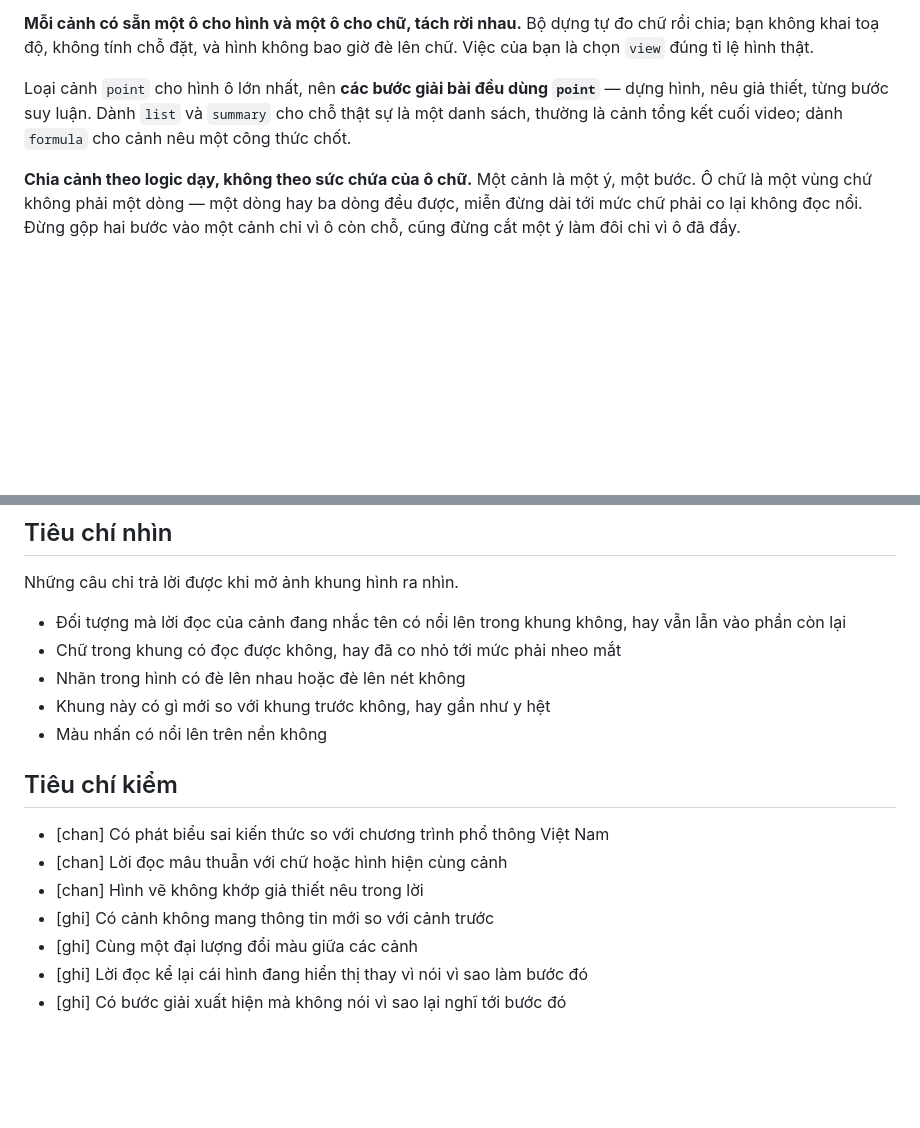
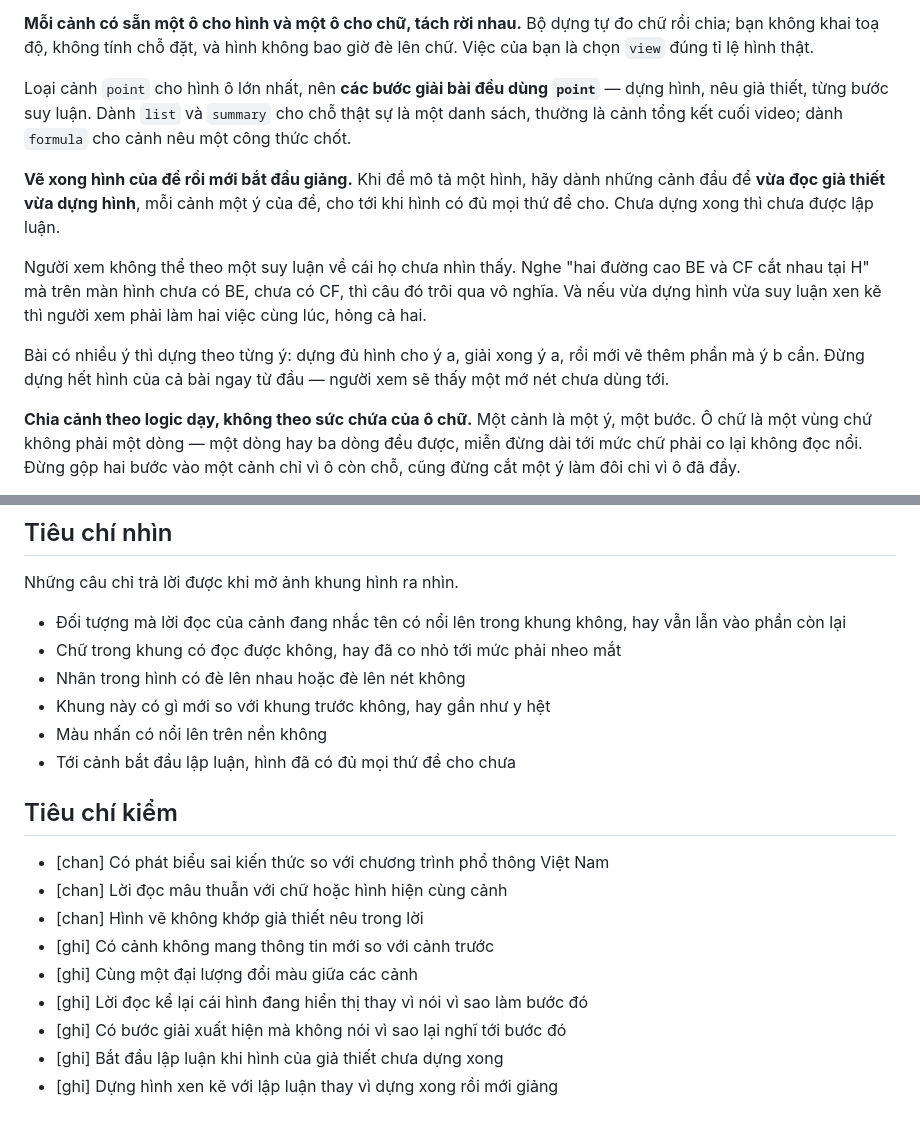
Before and after one commit to viet0828325981-gif/claude-video, a Markdown page: skills/_khung.md, 2 parts joined by grey strips. GitHub-like rendering; blank space fills up the shorter version.

```diff
--- a/skills/_khung.md
+++ b/skills/_khung.md
@@ -57,6 +57,12 @@ Chỗ người học hụt nặng nhất không phải "bước này làm gì" m
 
 Loại cảnh `point` cho hình ô lớn nhất, nên **các bước giải bài đều dùng `point`** — dựng hình, nêu giả thiết, từng bước suy luận. Dành `list` và `summary` cho chỗ thật sự là một danh sách, thường là cảnh tổng kết cuối video; dành `formula` cho cảnh nêu một công thức chốt.
 
+**Vẽ xong hình của đề rồi mới bắt đầu giảng.** Khi đề mô tả một hình, hãy dành những cảnh đầu để **vừa đọc giả thiết vừa dựng hình**, mỗi cảnh một ý của đề, cho tới khi hình có đủ mọi thứ đề cho. Chưa dựng xong thì chưa được lập luận.
+
+Người xem không thể theo một suy luận về cái họ chưa nhìn thấy. Nghe "hai đường cao BE và CF cắt nhau tại H" mà trên màn hình chưa có BE, chưa có CF, thì câu đó trôi qua vô nghĩa. Và nếu vừa dựng hình vừa suy luận xen kẽ thì người xem phải làm hai việc cùng lúc, hỏng cả hai.
+
+Bài có nhiều ý thì dựng theo từng ý: dựng đủ hình cho ý a, giải xong ý a, rồi mới vẽ thêm phần mà ý b cần. Đừng dựng hết hình của cả bài ngay từ đầu — người xem sẽ thấy một mớ nét chưa dùng tới.
+
 **Chia cảnh theo logic dạy, không theo sức chứa của ô chữ.** Một cảnh là một ý, một bước. Ô chữ là một vùng chứ không phải một dòng — một dòng hay ba dòng đều được, miễn đừng dài tới mức chữ phải co lại không đọc nổi. Đừng gộp hai bước vào một cảnh chỉ vì ô còn chỗ, cũng đừng cắt một ý làm đôi chỉ vì ô đã đầy.
 
 **Mở cảnh và âm chuyển cảnh do bạn quyết, không phải template.** Template chỉ cấp một bảng âm có sẵn (xem phần phong cách); dùng vai nào, lúc nào, hay không dùng là việc của bạn. Mỗi cảnh nhận thêm trường tuỳ chọn `"chuyen"`:
@@ -77,6 +83,7 @@ Những câu chỉ trả lời được khi mở ảnh khung hình ra nhìn.
 - Nhãn trong hình có đè lên nhau hoặc đè lên nét không
 - Khung này có gì mới so với khung trước không, hay gần như y hệt
 - Màu nhấn có nổi lên trên nền không
+- Tới cảnh bắt đầu lập luận, hình đã có đủ mọi thứ đề cho chưa
 
 ## Tiêu chí kiểm
 
@@ -87,3 +94,5 @@ Những câu chỉ trả lời được khi mở ảnh khung hình ra nhìn.
 - [ghi] Cùng một đại lượng đổi màu giữa các cảnh
 - [ghi] Lời đọc kể lại cái hình đang hiển thị thay vì nói vì sao làm bước đó
 - [ghi] Có bước giải xuất hiện mà không nói vì sao lại nghĩ tới bước đó
+- [ghi] Bắt đầu lập luận khi hình của giả thiết chưa dựng xong
+- [ghi] Dựng hình xen kẽ với lập luận thay vì dựng xong rồi mới giảng
```
Also changed, not shown: skills/dangbai/hinh-hoc-khong-gian.md (+7 -0 lines), skills/dangbai/hinh-hoc-phang.md (+20 -0 lines).
